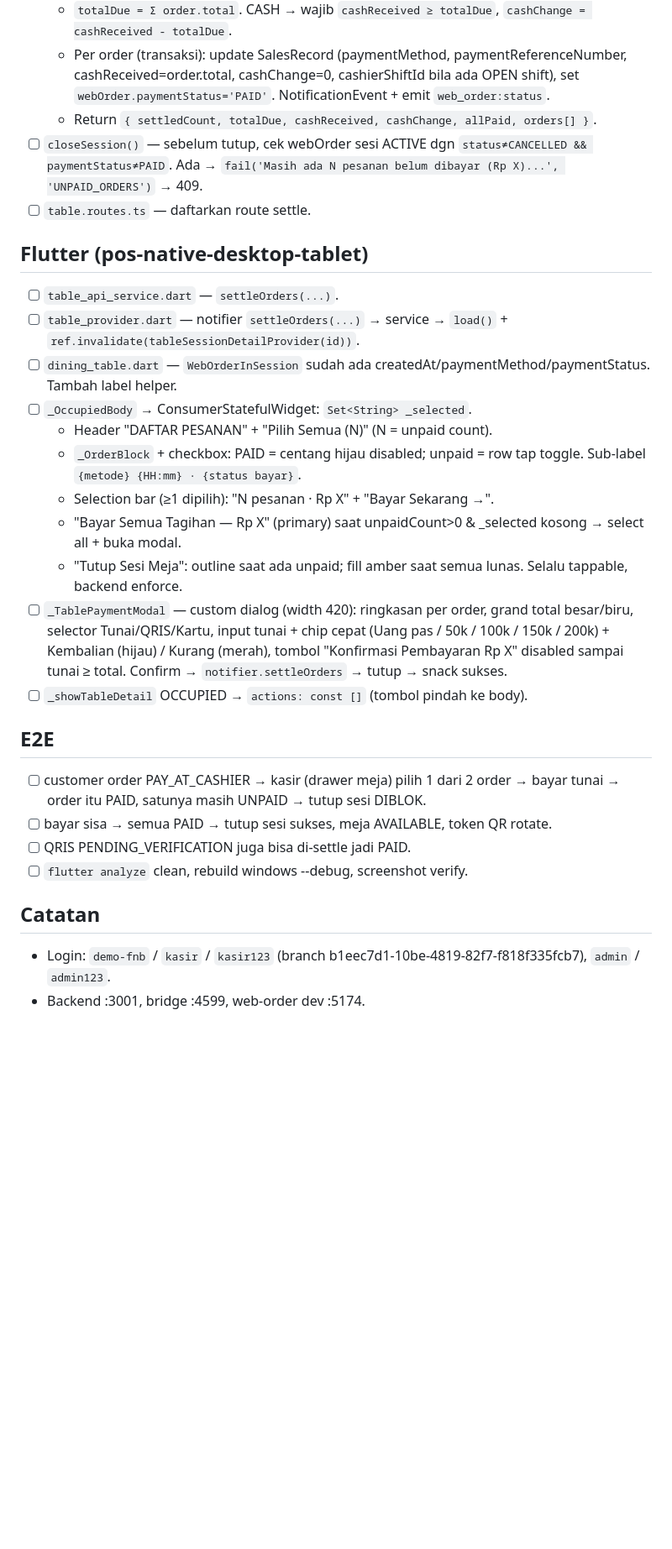
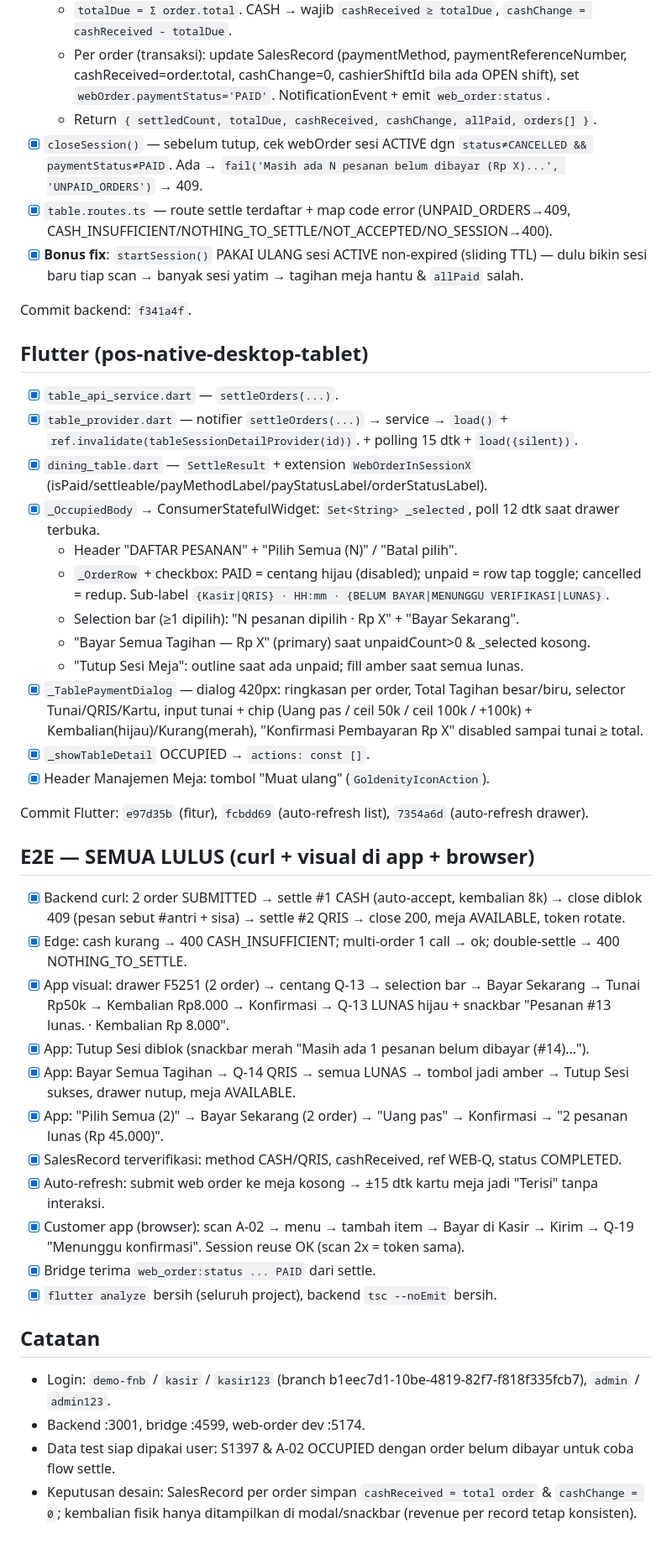
Before and after one commit to goldenityinc/goldenity-pos-v2, a Markdown page: pos-engineer-documentation/TABLE_SETTLE_SPLITBILL.md, the part around the change. Shown at 84% size. Rendered like a GitHub page; blank space fills up the shorter version.

Commit message:
docs: TABLE_SETTLE_SPLITBILL progress — semua task + E2E lulus
Co-Authored-By: Claude Sonnet 5 <noreply@anthropic.com>

```diff
--- a/pos-engineer-documentation/TABLE_SETTLE_SPLITBILL.md
+++ b/pos-engineer-documentation/TABLE_SETTLE_SPLITBILL.md
@@ -18,28 +18,43 @@ selama masih ada order belum lunas.
   - `totalDue = Σ order.total`. CASH → wajib `cashReceived ≥ totalDue`, `cashChange = cashReceived - totalDue`.
   - Per order (transaksi): update SalesRecord (paymentMethod, paymentReferenceNumber, cashReceived=order.total, cashChange=0, cashierShiftId bila ada OPEN shift), set `webOrder.paymentStatus='PAID'`. NotificationEvent + emit `web_order:status`.
   - Return `{ settledCount, totalDue, cashReceived, cashChange, allPaid, orders[] }`.
-- [ ] `closeSession()` — sebelum tutup, cek webOrder sesi ACTIVE dgn `status≠CANCELLED && paymentStatus≠PAID`. Ada → `fail('Masih ada N pesanan belum dibayar (Rp X)...', 'UNPAID_ORDERS')` → 409.
-- [ ] `table.routes.ts` — daftarkan route settle.
+- [x] `closeSession()` — sebelum tutup, cek webOrder sesi ACTIVE dgn `status≠CANCELLED && paymentStatus≠PAID`. Ada → `fail('Masih ada N pesanan belum dibayar (Rp X)...', 'UNPAID_ORDERS')` → 409.
+- [x] `table.routes.ts` — route settle terdaftar + map code error (UNPAID_ORDERS→409, CASH_INSUFFICIENT/NOTHING_TO_SETTLE/NOT_ACCEPTED/NO_SESSION→400).
+- [x] **Bonus fix**: `startSession()` PAKAI ULANG sesi ACTIVE non-expired (sliding TTL) — dulu bikin sesi baru tiap scan → banyak sesi yatim → tagihan meja hantu & `allPaid` salah.
+
+Commit backend: `f341a4f`.
 
 ## Flutter (pos-native-desktop-tablet)
-- [ ] `table_api_service.dart` — `settleOrders(...)`.
-- [ ] `table_provider.dart` — notifier `settleOrders(...)` → service → `load()` + `ref.invalidate(tableSessionDetailProvider(id))`.
-- [ ] `dining_table.dart` — `WebOrderInSession` sudah ada createdAt/paymentMethod/paymentStatus. Tambah label helper.
-- [ ] `_OccupiedBody` → ConsumerStatefulWidget: `Set<String> _selected`.
-  - Header "DAFTAR PESANAN" + "Pilih Semua (N)" (N = unpaid count).
-  - `_OrderBlock` + checkbox: PAID = centang hijau disabled; unpaid = row tap toggle. Sub-label `{metode} {HH:mm} · {status bayar}`.
-  - Selection bar (≥1 dipilih): "N pesanan · Rp X" + "Bayar Sekarang →".
-  - "Bayar Semua Tagihan — Rp X" (primary) saat unpaidCount>0 & _selected kosong → select all + buka modal.
-  - "Tutup Sesi Meja": outline saat ada unpaid; fill amber saat semua lunas. Selalu tappable, backend enforce.
-- [ ] `_TablePaymentModal` — custom dialog (width 420): ringkasan per order, grand total besar/biru, selector Tunai/QRIS/Kartu, input tunai + chip cepat (Uang pas / 50k / 100k / 150k / 200k) + Kembalian (hijau) / Kurang (merah), tombol "Konfirmasi Pembayaran Rp X" disabled sampai tunai ≥ total. Confirm → `notifier.settleOrders` → tutup → snack sukses.
-- [ ] `_showTableDetail` OCCUPIED → `actions: const []` (tombol pindah ke body).
+- [x] `table_api_service.dart` — `settleOrders(...)`.
+- [x] `table_provider.dart` — notifier `settleOrders(...)` → service → `load()` + `ref.invalidate(tableSessionDetailProvider(id))`. + polling 15 dtk + `load({silent})`.
+- [x] `dining_table.dart` — `SettleResult` + extension `WebOrderInSessionX` (isPaid/settleable/payMethodLabel/payStatusLabel/orderStatusLabel).
+- [x] `_OccupiedBody` → ConsumerStatefulWidget: `Set<String> _selected`, poll 12 dtk saat drawer terbuka.
+  - Header "DAFTAR PESANAN" + "Pilih Semua (N)" / "Batal pilih".
+  - `_OrderRow` + checkbox: PAID = centang hijau (disabled); unpaid = row tap toggle; cancelled = redup. Sub-label `{Kasir|QRIS} · HH:mm · {BELUM BAYAR|MENUNGGU VERIFIKASI|LUNAS}`.
+  - Selection bar (≥1 dipilih): "N pesanan dipilih · Rp X" + "Bayar Sekarang".
+  - "Bayar Semua Tagihan — Rp X" (primary) saat unpaidCount>0 & _selected kosong.
+  - "Tutup Sesi Meja": outline saat ada unpaid; fill amber saat semua lunas.
+- [x] `_TablePaymentDialog` — dialog 420px: ringkasan per order, Total Tagihan besar/biru, selector Tunai/QRIS/Kartu, input tunai + chip (Uang pas / ceil 50k / ceil 100k / +100k) + Kembalian(hijau)/Kurang(merah), "Konfirmasi Pembayaran Rp X" disabled sampai tunai ≥ total.
+- [x] `_showTableDetail` OCCUPIED → `actions: const []`.
+- [x] Header Manajemen Meja: tombol "Muat ulang" (`GoldenityIconAction`).
 
-## E2E
-- [ ] customer order PAY_AT_CASHIER → kasir (drawer meja) pilih 1 dari 2 order → bayar tunai → order itu PAID, satunya masih UNPAID → tutup sesi DIBLOK.
-- [ ] bayar sisa → semua PAID → tutup sesi sukses, meja AVAILABLE, token QR rotate.
-- [ ] QRIS PENDING_VERIFICATION juga bisa di-settle jadi PAID.
-- [ ] `flutter analyze` clean, rebuild windows --debug, screenshot verify.
+Commit Flutter: `e97d35b` (fitur), `fcbdd69` (auto-refresh list), `7354a6d` (auto-refresh drawer).
+
+## E2E — SEMUA LULUS (curl + visual di app + browser)
+- [x] Backend curl: 2 order SUBMITTED → settle #1 CASH (auto-accept, kembalian 8k) → close diblok 409 (pesan sebut #antri + sisa) → settle #2 QRIS → close 200, meja AVAILABLE, token rotate.
+- [x] Edge: cash kurang → 400 CASH_INSUFFICIENT; multi-order 1 call → ok; double-settle → 400 NOTHING_TO_SETTLE.
+- [x] App visual: drawer F5251 (2 order) → centang Q-13 → selection bar → Bayar Sekarang → Tunai Rp50k → Kembalian Rp8.000 → Konfirmasi → Q-13 LUNAS hijau + snackbar "Pesanan #13 lunas. · Kembalian Rp 8.000".
+- [x] App: Tutup Sesi diblok (snackbar merah "Masih ada 1 pesanan belum dibayar (#14)...").
+- [x] App: Bayar Semua Tagihan → Q-14 QRIS → semua LUNAS → tombol jadi amber → Tutup Sesi sukses, drawer nutup, meja AVAILABLE.
+- [x] App: "Pilih Semua (2)" → Bayar Sekarang (2 order) → "Uang pas" → Konfirmasi → "2 pesanan lunas (Rp 45.000)".
+- [x] SalesRecord terverifikasi: method CASH/QRIS, cashReceived, ref WEB-Q<n>, status COMPLETED.
+- [x] Auto-refresh: submit web order ke meja kosong → ±15 dtk kartu meja jadi "Terisi" tanpa interaksi.
+- [x] Customer app (browser): scan A-02 → menu → tambah item → Bayar di Kasir → Kirim → Q-19 "Menunggu konfirmasi". Session reuse OK (scan 2x = token sama).
+- [x] Bridge terima `web_order:status ... PAID` dari settle.
+- [x] `flutter analyze` bersih (seluruh project), backend `tsc --noEmit` bersih.
 
 ## Catatan
 - Login: `demo-fnb` / `kasir` / `kasir123` (branch b1eec7d1-10be-4819-82f7-f818f335fcb7), `admin` / `admin123`.
 - Backend :3001, bridge :4599, web-order dev :5174.
+- Data test siap dipakai user: S1397 & A-02 OCCUPIED dengan order belum dibayar untuk coba flow settle.
+- Keputusan desain: SalesRecord per order simpan `cashReceived = total order` & `cashChange = 0`; kembalian fisik hanya ditampilkan di modal/snackbar (revenue per record tetap konsisten).
```
